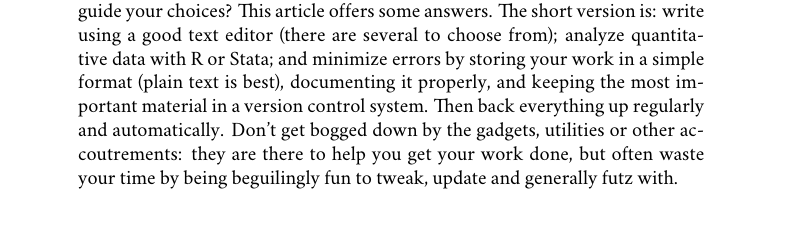
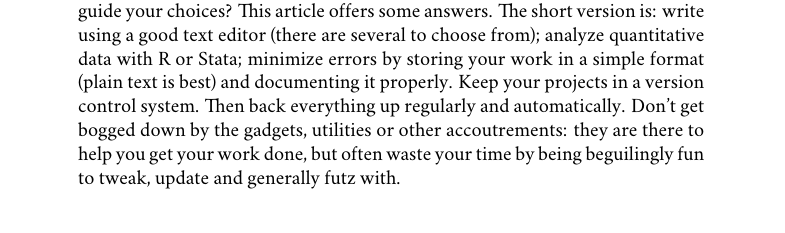
Before and after one commit to kjhealy/workflow-paper, a LaTeX book (ChoosingYourWorkflow.tex): part of page 2 of 20, cut so that both start at the same text. Compiled offline with XeLaTeX; a missing font is replaced by an installed copy or a similar font; a LaTeX package or settings file that is missing is left out; a missing bibliography style is replaced by a similar one.

Commit message:
edit abstract

```diff
--- a/ChoosingYourWorkflow.tex
+++ b/ChoosingYourWorkflow.tex
@@ -64,7 +64,7 @@
 \thispagestyle{kjhgit}
 
 \begin{abstract}
-\noindent As a beginning graduate student in the social sciences, what sort of software should you use to do your work? More importantly, what principles should guide your choices? This article offers some answers. The short version is: write using a good text editor (there are several to choose from); analyze quantitative data with R or Stata; and minimize errors by storing your work in a simple format (plain text is best), documenting it properly, and keeping the most important material in a version control system. Then back everything up regularly and automatically. Don't get bogged down by the gadgets, utilities or other accoutrements: they are there to help you get your work done, but often  waste your time by being beguilingly fun to tweak, update and generally futz with.
+\noindent As a beginning graduate student in the social sciences, what sort of software should you use to do your work? More importantly, what principles should guide your choices? This article offers some answers. The short version is: write using a good text editor (there are several to choose from); analyze quantitative data with R or Stata; minimize errors by storing your work in a simple format (plain text is best) and documenting it properly. Keep your projects in a version control system. Then back everything up regularly and automatically. Don't get bogged down by the gadgets, utilities or other accoutrements: they are there to help you get your work done, but often  waste your time by being beguilingly fun to tweak, update and generally futz with.
 \end{abstract}
 
 \section{Introduction} % (fold)
```
